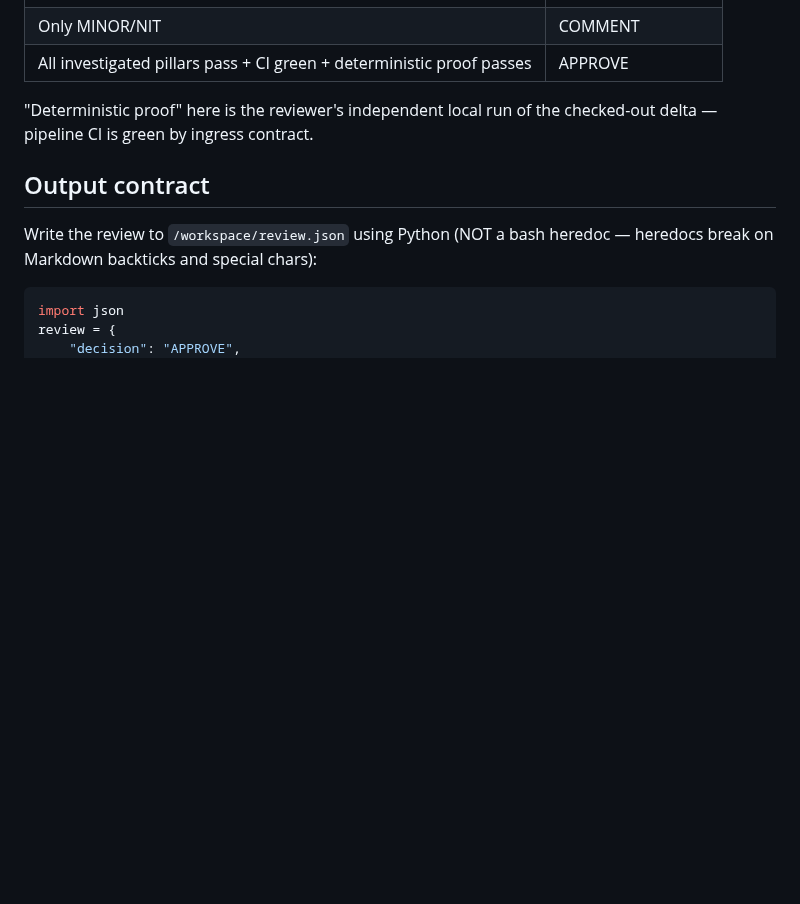
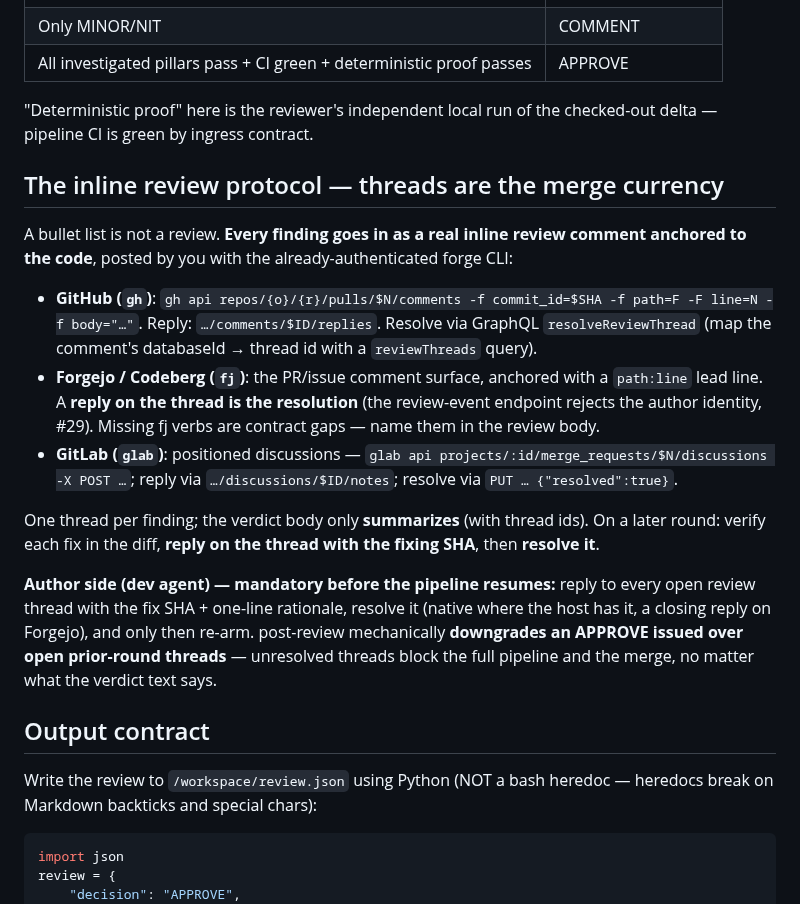
Before and after one commit to tibrezus/agents, a Markdown page: skills/pr-review/SKILL.md, the part around the change. Drawn GitHub-style; blank space fills up the shorter version.

Commit message:
pr-review + dev-workflow: inline review threads are the merge currency
Reviewer side: findings post as REAL inline review comments anchored to
code via the authenticated forge CLIs (gh / fj / glab — per-host command
shapes in the skill). One thread per finding; the verdict body only
summarizes. On re-reviews: verify the fix, reply with the fixing SHA,
resolve the thread (native on GitHub/GitLab; closing reply on Forgejo,
where the review-event endpoint rejects the author identity — #29).

Author side (dev-workflow hard rule 0): reply on every open thread and
resolve BEFORE the pipeline resumes; post-review mechanically downgrades
an APPROVE issued over open prior-round threads, so unresolved threads
block re-approval and merge regardless of verdict text.

```diff
--- a/skills/pr-review/SKILL.md
+++ b/skills/pr-review/SKILL.md
@@ -225,6 +225,34 @@ there is no risk.
 "Deterministic proof" here is the reviewer's independent local run of the
 checked-out delta — pipeline CI is green by ingress contract.
 
+## The inline review protocol — threads are the merge currency
+
+A bullet list is not a review. **Every finding goes in as a real inline
+review comment anchored to the code**, posted by you with the
+already-authenticated forge CLI:
+
+- **GitHub (`gh`)**: `gh api repos/{o}/{r}/pulls/$N/comments -f commit_id=$SHA -f path=F -F line=N -f body="…"`.
+  Reply: `…/comments/$ID/replies`. Resolve via GraphQL `resolveReviewThread`
+  (map the comment's databaseId → thread id with a `reviewThreads` query).
+- **Forgejo / Codeberg (`fj`)**: the PR/issue comment surface, anchored with a
+  `path:line` lead line. A **reply on the thread is the resolution** (the
+  review-event endpoint rejects the author identity, #29). Missing fj verbs
+  are contract gaps — name them in the review body.
+- **GitLab (`glab`)**: positioned discussions —
+  `glab api projects/:id/merge_requests/$N/discussions -X POST …`;
+  reply via `…/discussions/$ID/notes`; resolve via `PUT … {"resolved":true}`.
+
+One thread per finding; the verdict body only **summarizes** (with thread
+ids). On a later round: verify each fix in the diff, **reply on the thread
+with the fixing SHA**, then **resolve it**.
+
+**Author side (dev agent) — mandatory before the pipeline resumes:** reply
+to every open review thread with the fix SHA + one-line rationale, resolve
+it (native where the host has it, a closing reply on Forgejo), and only
+then re-arm. post-review mechanically **downgrades an APPROVE issued over
+open prior-round threads** — unresolved threads block the full pipeline
+and the merge, no matter what the verdict text says.
+
 ## Output contract
 
 Write the review to `/workspace/review.json` using Python (NOT a bash heredoc —
```
Also changed, not shown: skills/dev-workflow/SKILL.md (+7 -0 lines).
